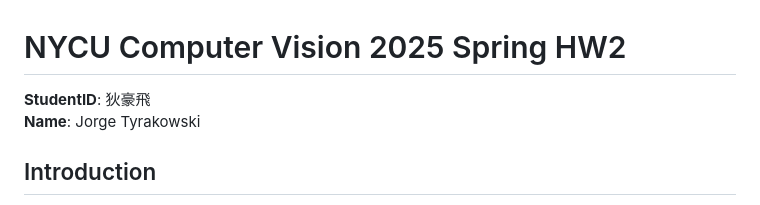
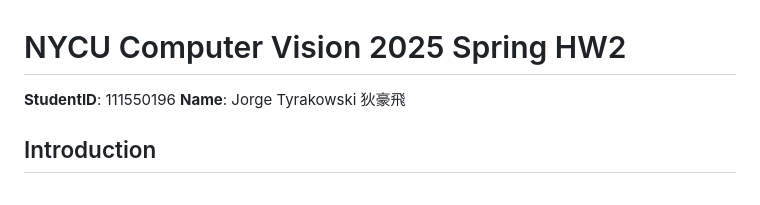
Before and after one commit to jorgetyrakowski/Visual-Recognition-using-Deep-Learning-NYCU, a Markdown page: HW02/README.md, the part around the change. GitHub-like rendering.

```diff
--- a/HW02/README.md
+++ b/HW02/README.md
@@ -1,7 +1,7 @@
 # NYCU Computer Vision 2025 Spring HW2
 
-**StudentID**: 狄豪飛
-**Name**: Jorge Tyrakowski
+**StudentID**:  111550196
+**Name**: Jorge Tyrakowski 狄豪飛
 
 ## Introduction
 
```
